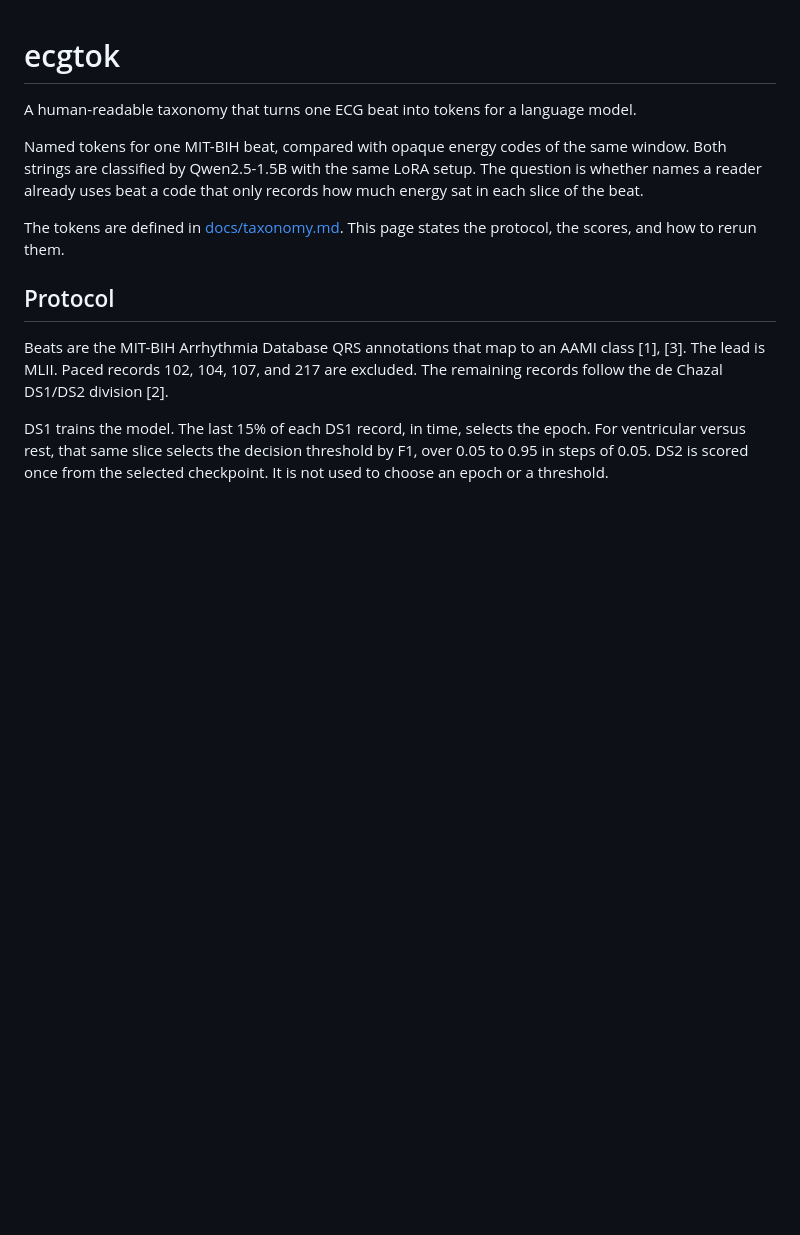
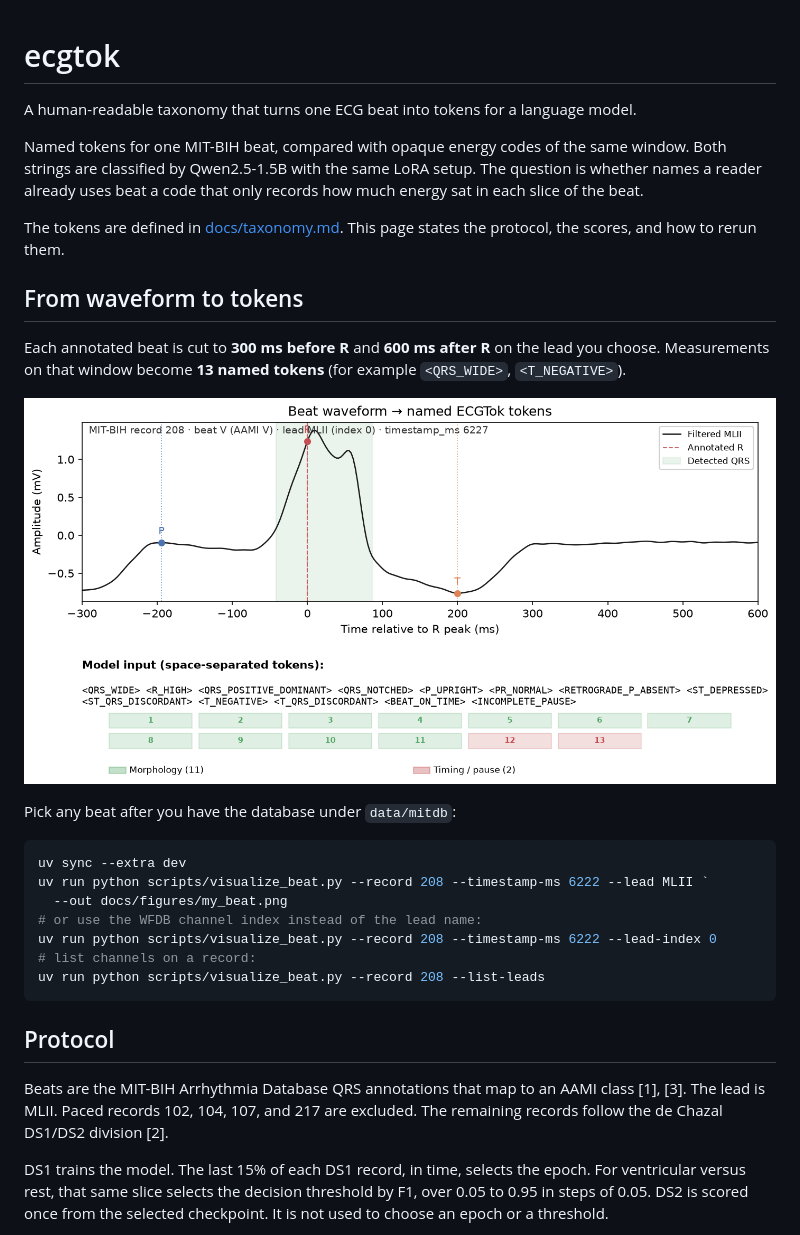
Before and after one commit to KavehSam/ecgtok, a Markdown page: README.md, the part around the change. Drawn GitHub-style; pictures changed too: docs/figures/example_208_6222_MLII.png (added); blank space fills up the shorter version.

````diff
--- a/README.md
+++ b/README.md
@@ -5,6 +5,24 @@ A human-readable taxonomy that turns one ECG beat into tokens for a language mod
 Named tokens for one MIT-BIH beat, compared with opaque energy codes of the same window. Both strings are classified by Qwen2.5-1.5B with the same LoRA setup. The question is whether names a reader already uses beat a code that only records how much energy sat in each slice of the beat.
 
 The tokens are defined in [docs/taxonomy.md](docs/taxonomy.md). This page states the protocol, the scores, and how to rerun them.
+
+## From waveform to tokens
+
+Each annotated beat is cut to **300 ms before R** and **600 ms after R** on the lead you choose. Measurements on that window become **13 named tokens** (for example `<QRS_WIDE>`, `<T_NEGATIVE>`).
+
+![Ventricular beat on MIT-BIH 208 with named tokens](docs/figures/example_208_6222_MLII.png)
+
+Pick any beat after you have the database under `data/mitdb`:
+
+```powershell
+uv sync --extra dev
+uv run python scripts/visualize_beat.py --record 208 --timestamp-ms 6222 --lead MLII `
+  --out docs/figures/my_beat.png
+# or use the WFDB channel index instead of the lead name:
+uv run python scripts/visualize_beat.py --record 208 --timestamp-ms 6222 --lead-index 0
+# list channels on a record:
+uv run python scripts/visualize_beat.py --record 208 --list-leads
+```
 
 ## Protocol
 
````
Also changed, not shown: 5 other files.
